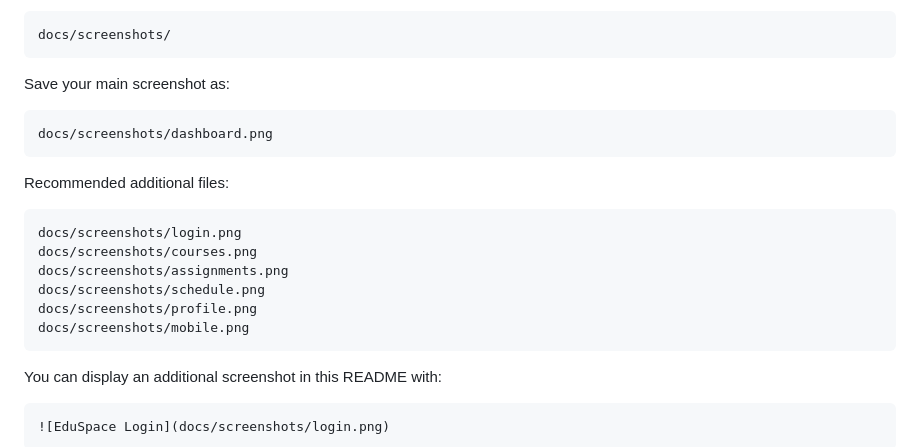
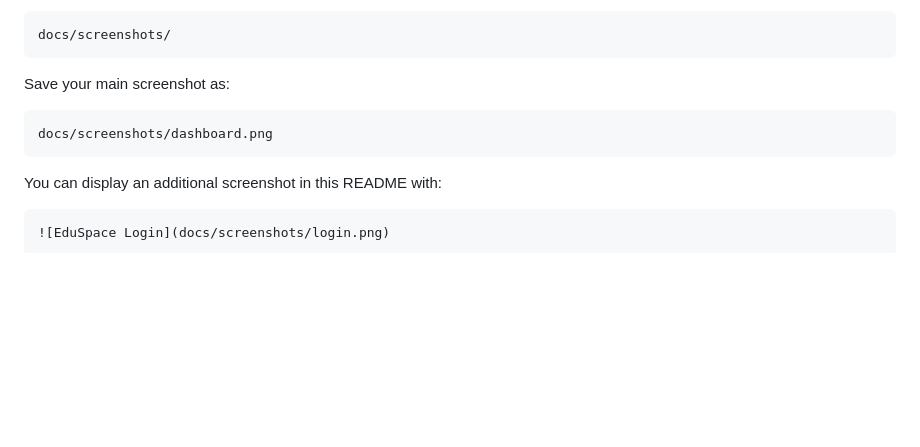
Before and after one commit to Cyberpunkph/eduspace-student-portal, a Markdown page: README.md, the part around the change. Drawn GitHub-style; blank space fills up the shorter version.

````diff
--- a/README.md
+++ b/README.md
@@ -184,17 +184,6 @@ Save your main screenshot as:
 docs/screenshots/dashboard.png
 ```
 
-Recommended additional files:
-
-```text
-docs/screenshots/login.png
-docs/screenshots/courses.png
-docs/screenshots/assignments.png
-docs/screenshots/schedule.png
-docs/screenshots/profile.png
-docs/screenshots/mobile.png
-```
-
 You can display an additional screenshot in this README with:
 
 ```md
````
